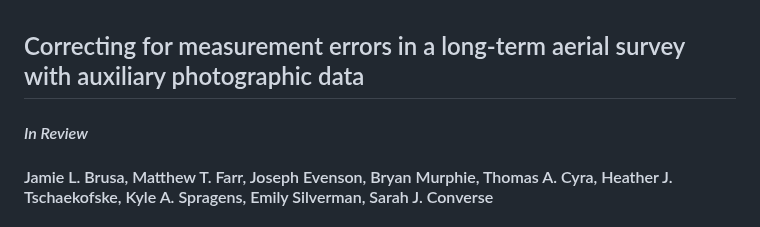
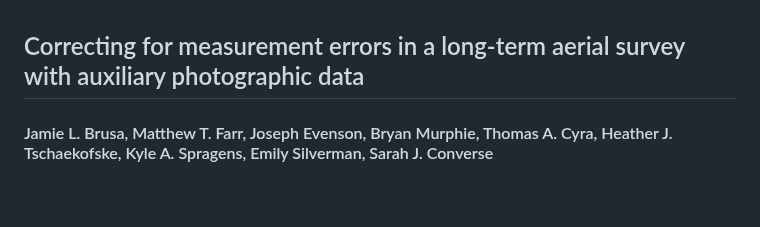
Before and after one commit to Quantitative-Conservation-Lab/Brusa_et_al, a Markdown page: README.md, the part around the change. Drawn GitHub-style; blank space fills up the shorter version.

```diff
--- a/README.md
+++ b/README.md
@@ -1,6 +1,4 @@
 ## Correcting for measurement errors in a long-term aerial survey with auxiliary photographic data
-
-#### *In Review*
 
 #### Jamie L. Brusa, Matthew T. Farr, Joseph Evenson, Bryan Murphie, Thomas A. Cyra, Heather J. Tschaekofske, Kyle A. Spragens, Emily Silverman, Sarah J. Converse
 
```
